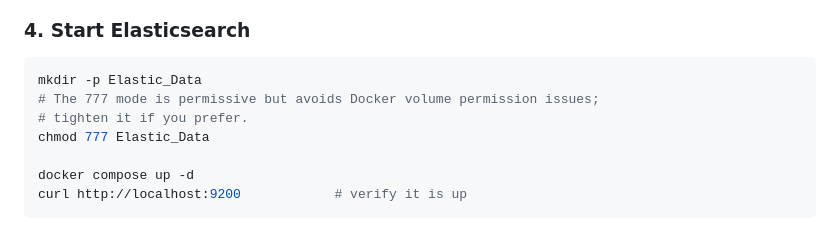
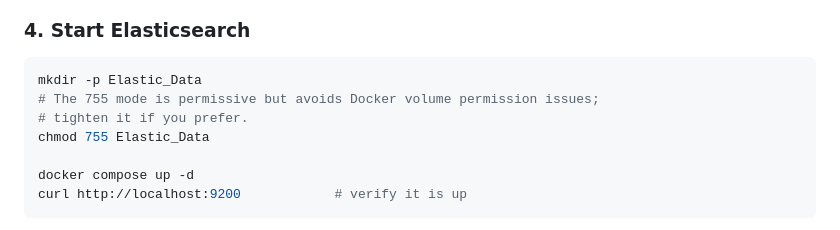
Before and after one commit to MeneerHeijpaal/scanner, a Markdown page: README.md, the part around the change. Drawn GitHub-style.

Commit message:
Small change to the file permissions for the Elastic Data folder.

````diff
--- a/README.md
+++ b/README.md
@@ -155,9 +155,9 @@ pip install -r requirements.txt
 
 ```bash
 mkdir -p Elastic_Data
-# The 777 mode is permissive but avoids Docker volume permission issues;
+# The 755 mode is permissive but avoids Docker volume permission issues;
 # tighten it if you prefer.
-chmod 777 Elastic_Data
+chmod 755 Elastic_Data
 
 docker compose up -d
 curl http://localhost:9200            # verify it is up
````
